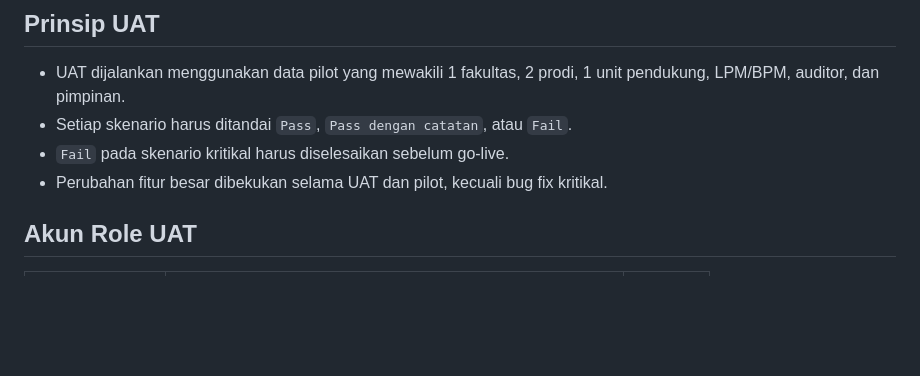
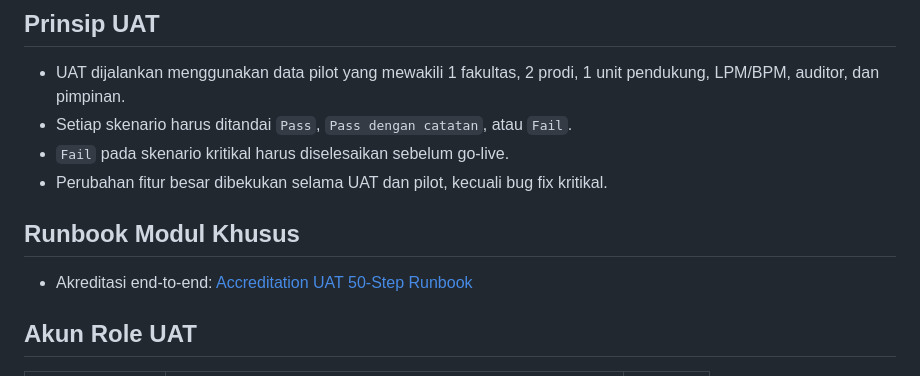
Before and after one commit to rizza-garizz/spmi, a Markdown page: docs/uat-go-live-checklist.md, the part around the change. Drawn GitHub-style; blank space fills up the shorter version.

Commit message:
docs: add accreditation uat 50 step runbook

```diff
--- a/docs/uat-go-live-checklist.md
+++ b/docs/uat-go-live-checklist.md
@@ -8,6 +8,10 @@ Dokumen ini dipakai untuk menjalankan UAT pilot sebelum sistem dibuka ke seluruh
 - Setiap skenario harus ditandai `Pass`, `Pass dengan catatan`, atau `Fail`.
 - `Fail` pada skenario kritikal harus diselesaikan sebelum go-live.
 - Perubahan fitur besar dibekukan selama UAT dan pilot, kecuali bug fix kritikal.
+
+## Runbook Modul Khusus
+
+- Akreditasi end-to-end: [Accreditation UAT 50-Step Runbook](./accreditation-uat-50-step-runbook.md)
 
 ## Akun Role UAT
 
```
Also changed, not shown: docs/accreditation-uat-50-step-runbook.md (added, +81 -0 lines).
